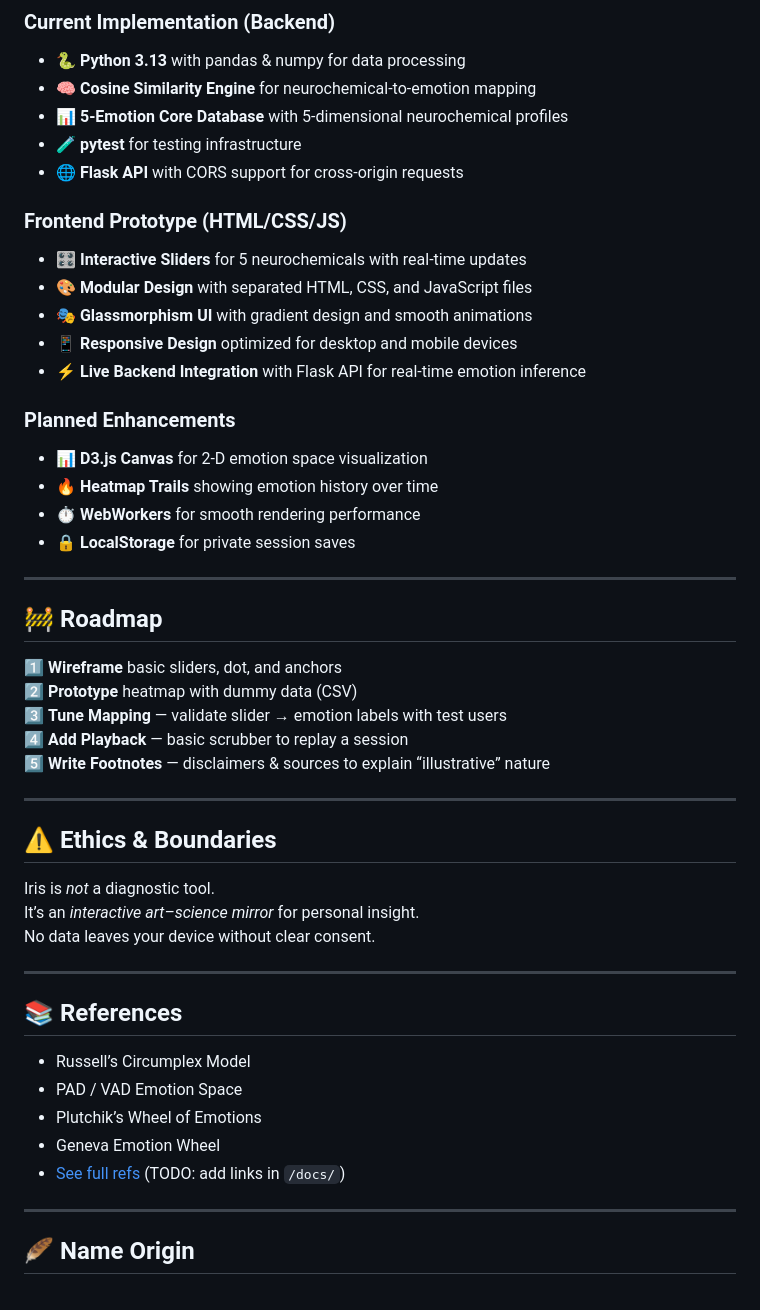
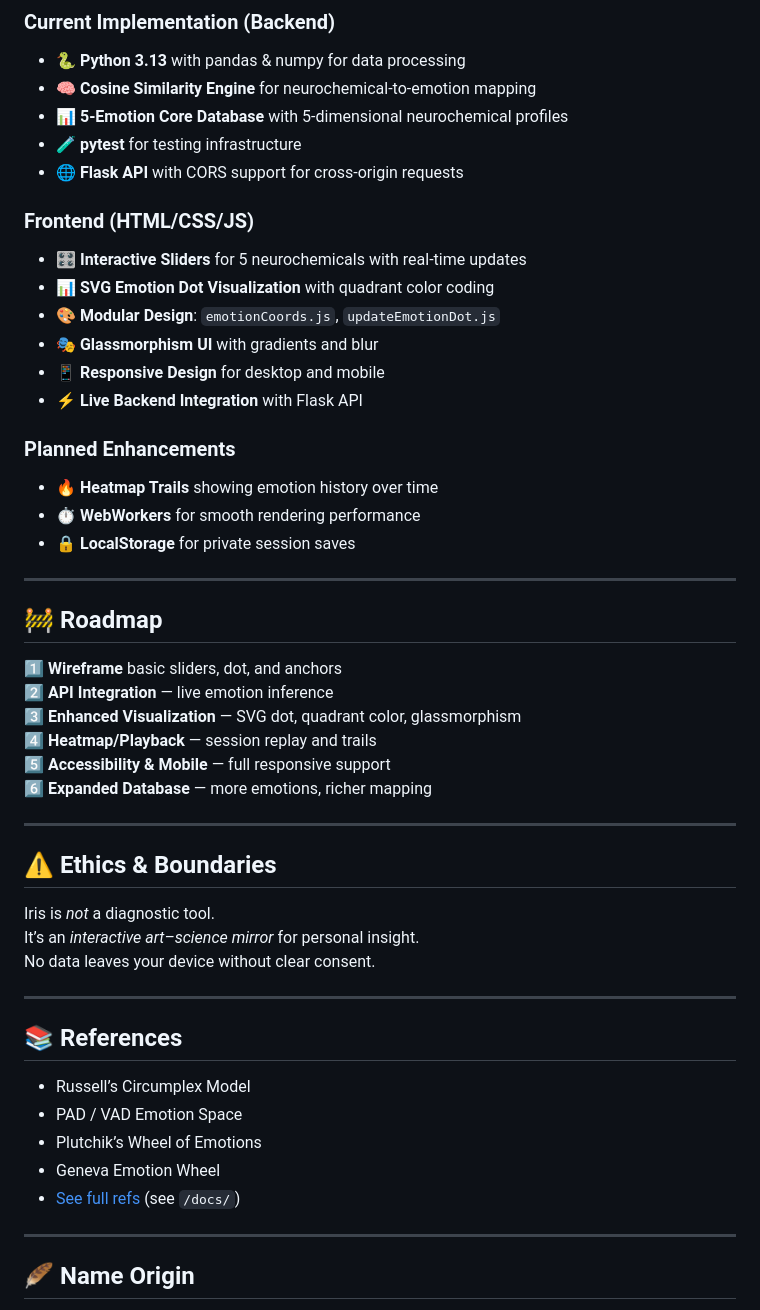
Before and after one commit to BenWassa/Iris, a Markdown page: README.md, the part around the change printed below. Drawn GitHub-style.

```diff
--- a/README.md
+++ b/README.md
@@ -128,28 +145,32 @@ Plutchik-style “emotion anchors” let you snap to common states (joy, anger,
 - 🧪 **pytest** for testing infrastructure
 - 🌐 **Flask API** with CORS support for cross-origin requests
 
-### **Frontend Prototype (HTML/CSS/JS)**
+
+### **Frontend (HTML/CSS/JS)**
 - 🎛️ **Interactive Sliders** for 5 neurochemicals with real-time updates
-- 🎨 **Modular Design** with separated HTML, CSS, and JavaScript files
-- 🎭 **Glassmorphism UI** with gradient design and smooth animations
-- 📱 **Responsive Design** optimized for desktop and mobile devices
-- ⚡ **Live Backend Integration** with Flask API for real-time emotion inference
+- 📊 **SVG Emotion Dot Visualization** with quadrant color coding
+- 🎨 **Modular Design**: `emotionCoords.js`, `updateEmotionDot.js`
+- 🎭 **Glassmorphism UI** with gradients and blur
+- 📱 **Responsive Design** for desktop and mobile
+- ⚡ **Live Backend Integration** with Flask API
+
 
 ### **Planned Enhancements**
-- 📊 **D3.js Canvas** for 2-D emotion space visualization
 - 🔥 **Heatmap Trails** showing emotion history over time
 - ⏱️ **WebWorkers** for smooth rendering performance
 - 🔒 **LocalStorage** for private session saves
 
 ---
 
+
 ## 🚧 Roadmap
 
 1️⃣ **Wireframe** basic sliders, dot, and anchors
-2️⃣ **Prototype** heatmap with dummy data (CSV)
-3️⃣ **Tune Mapping** — validate slider → emotion labels with test users
-4️⃣ **Add Playback** — basic scrubber to replay a session
-5️⃣ **Write Footnotes** — disclaimers & sources to explain “illustrative” nature
+2️⃣ **API Integration** — live emotion inference
+3️⃣ **Enhanced Visualization** — SVG dot, quadrant color, glassmorphism
+4️⃣ **Heatmap/Playback** — session replay and trails
+5️⃣ **Accessibility & Mobile** — full responsive support
+6️⃣ **Expanded Database** — more emotions, richer mapping
 
 ---
 
@@ -161,13 +182,14 @@ No data leaves your device without clear consent.
 
 ---
 
+
 ## 📚 References
 
 - Russell’s Circumplex Model
 - PAD / VAD Emotion Space
 - Plutchik’s Wheel of Emotions
 - Geneva Emotion Wheel
-- [See full refs](#) (TODO: add links in `/docs/`)
+- [See full refs](#) (see `/docs/`)
 
 ---
 
```
Also changed, not shown: other parts of README.md (+36 -19 lines).
